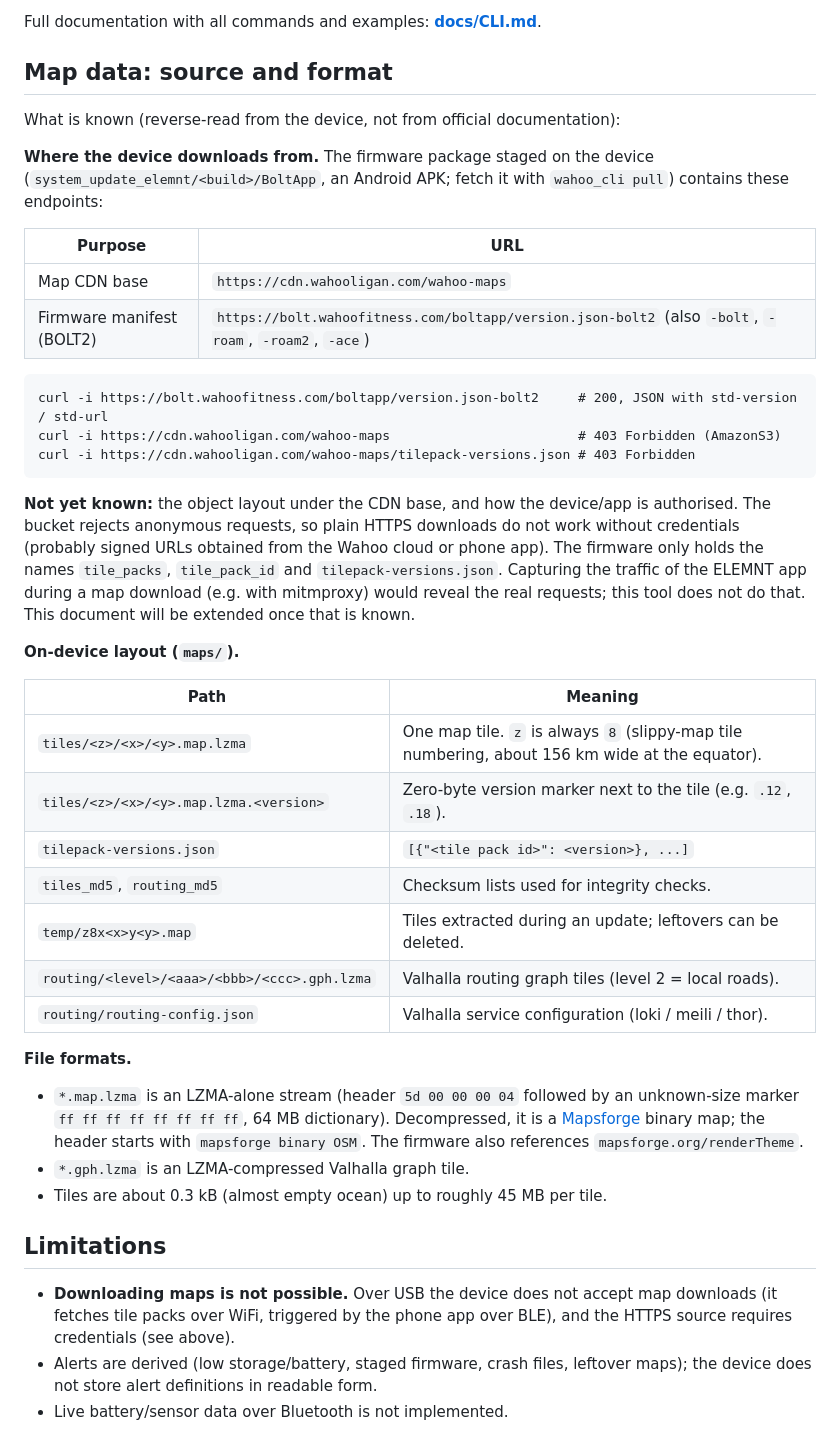
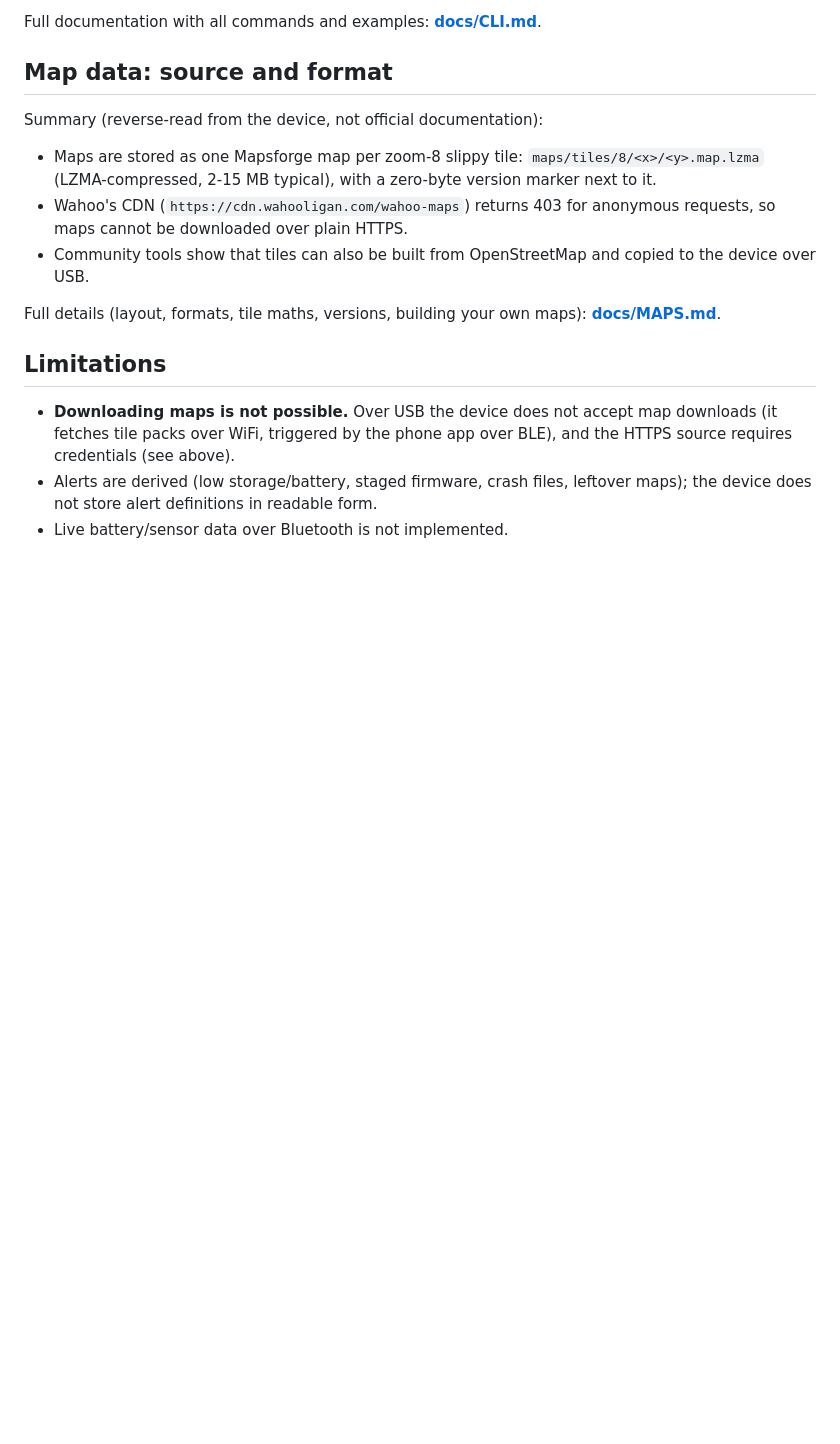
Before and after one commit to bertt/WahooDesktop, a Markdown page: README.md, the part around the change. Drawn GitHub-style; blank space fills up the shorter version.

Commit message:
Add docs/MAPS.md and link from README
Co-authored-by: Copilot <223556219+Copilot@users.noreply.github.com>

````diff
--- a/README.md
+++ b/README.md
@@ -77,40 +77,13 @@ Full documentation with all commands and examples: **[docs/CLI.md](docs/CLI.md)*
 
 ## Map data: source and format
 
-What is known (reverse-read from the device, not from official documentation):
+Summary (reverse-read from the device, not official documentation):
 
-**Where the device downloads from.** The firmware package staged on the device (`system_update_elemnt/<build>/BoltApp`, an Android APK; fetch it with `wahoo_cli pull`) contains these endpoints:
+- Maps are stored as one Mapsforge map per zoom-8 slippy tile: `maps/tiles/8/<x>/<y>.map.lzma` (LZMA-compressed, 2-15 MB typical), with a zero-byte version marker next to it.
+- Wahoo's CDN (`https://cdn.wahooligan.com/wahoo-maps`) returns 403 for anonymous requests, so maps cannot be downloaded over plain HTTPS.
+- Community tools show that tiles can also be built from OpenStreetMap and copied to the device over USB.
 
-| Purpose | URL |
-| --- | --- |
-| Map CDN base | `https://cdn.wahooligan.com/wahoo-maps` |
-| Firmware manifest (BOLT2) | `https://bolt.wahoofitness.com/boltapp/version.json-bolt2` (also `-bolt`, `-roam`, `-roam2`, `-ace`) |
-
-```
-curl -i https://bolt.wahoofitness.com/boltapp/version.json-bolt2     # 200, JSON with std-version / std-url
-curl -i https://cdn.wahooligan.com/wahoo-maps                        # 403 Forbidden (AmazonS3)
-curl -i https://cdn.wahooligan.com/wahoo-maps/tilepack-versions.json # 403 Forbidden
-```
-
-**Not yet known:** the object layout under the CDN base, and how the device/app is authorised. The bucket rejects anonymous requests, so plain HTTPS downloads do not work without credentials (probably signed URLs obtained from the Wahoo cloud or phone app). The firmware only holds the names `tile_packs`, `tile_pack_id` and `tilepack-versions.json`. Capturing the traffic of the ELEMNT app during a map download (e.g. with mitmproxy) would reveal the real requests; this tool does not do that. This document will be extended once that is known.
-
-**On-device layout (`maps/`).**
-
-| Path | Meaning |
-| --- | --- |
-| `tiles/<z>/<x>/<y>.map.lzma` | One map tile. `z` is always `8` (slippy-map tile numbering, about 156 km wide at the equator). |
-| `tiles/<z>/<x>/<y>.map.lzma.<version>` | Zero-byte version marker next to the tile (e.g. `.12`, `.18`). |
-| `tilepack-versions.json` | `[{"<tile pack id>": <version>}, ...]` |
-| `tiles_md5`, `routing_md5` | Checksum lists used for integrity checks. |
-| `temp/z8x<x>y<y>.map` | Tiles extracted during an update; leftovers can be deleted. |
-| `routing/<level>/<aaa>/<bbb>/<ccc>.gph.lzma` | Valhalla routing graph tiles (level 2 = local roads). |
-| `routing/routing-config.json` | Valhalla service configuration (loki / meili / thor). |
-
-**File formats.**
-
-- `*.map.lzma` is an LZMA-alone stream (header `5d 00 00 00 04` followed by an unknown-size marker `ff ff ff ff ff ff ff ff`, 64 MB dictionary). Decompressed, it is a [Mapsforge](https://github.com/mapsforge/mapsforge/blob/master/docs/Specification-Binary-Map-File.md) binary map; the header starts with `mapsforge binary OSM`. The firmware also references `mapsforge.org/renderTheme`.
-- `*.gph.lzma` is an LZMA-compressed Valhalla graph tile.
-- Tiles are about 0.3 kB (almost empty ocean) up to roughly 45 MB per tile.
+Full details (layout, formats, tile maths, versions, building your own maps): **[docs/MAPS.md](docs/MAPS.md)**.
 
 ## Limitations
 
````
Also changed, not shown: docs/MAPS.md (added, +102 -0 lines).
